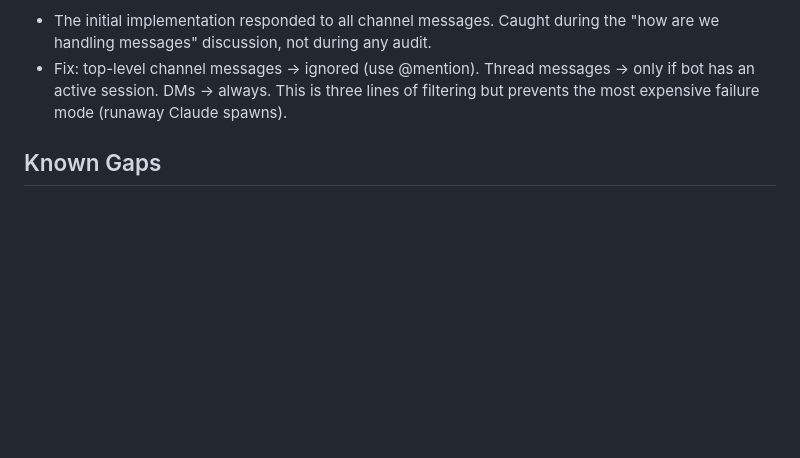
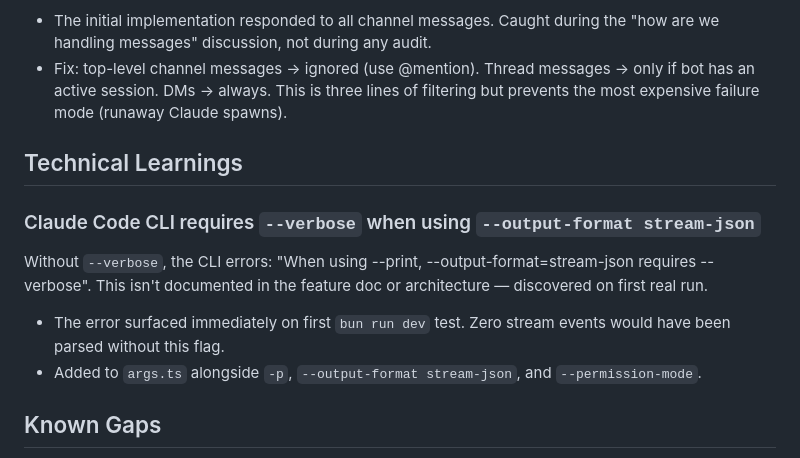
Before and after one commit to anmolmoses/friday-slack-agent, a Markdown page: learnings.md, the part around the change. GitHub-like rendering; blank space fills up the shorter version.

Commit message:
update learnings: --verbose required for stream-json
Co-Authored-By: Claude Opus 4.6 (1M context) <noreply@anthropic.com>

```diff
--- a/learnings.md
+++ b/learnings.md
@@ -90,6 +90,13 @@ A Slack bot subscribed to `message` events in a channel receives every message
 - The initial implementation responded to all channel messages. Caught during the "how are we handling messages" discussion, not during any audit.
 - Fix: top-level channel messages → ignored (use @mention). Thread messages → only if bot has an active session. DMs → always. This is three lines of filtering but prevents the most expensive failure mode (runaway Claude spawns).
 
+## Technical Learnings
+
+### Claude Code CLI requires `--verbose` when using `--output-format stream-json`
+Without `--verbose`, the CLI errors: "When using --print, --output-format=stream-json requires --verbose". This isn't documented in the feature doc or architecture — discovered on first real run.
+- The error surfaced immediately on first `bun run dev` test. Zero stream events would have been parsed without this flag.
+- Added to `args.ts` alongside `-p`, `--output-format stream-json`, and `--permission-mode`.
+
 ## Known Gaps
 
 - No .env with real Slack tokens — bot can't be tested end-to-end until tokens are provided.
```
